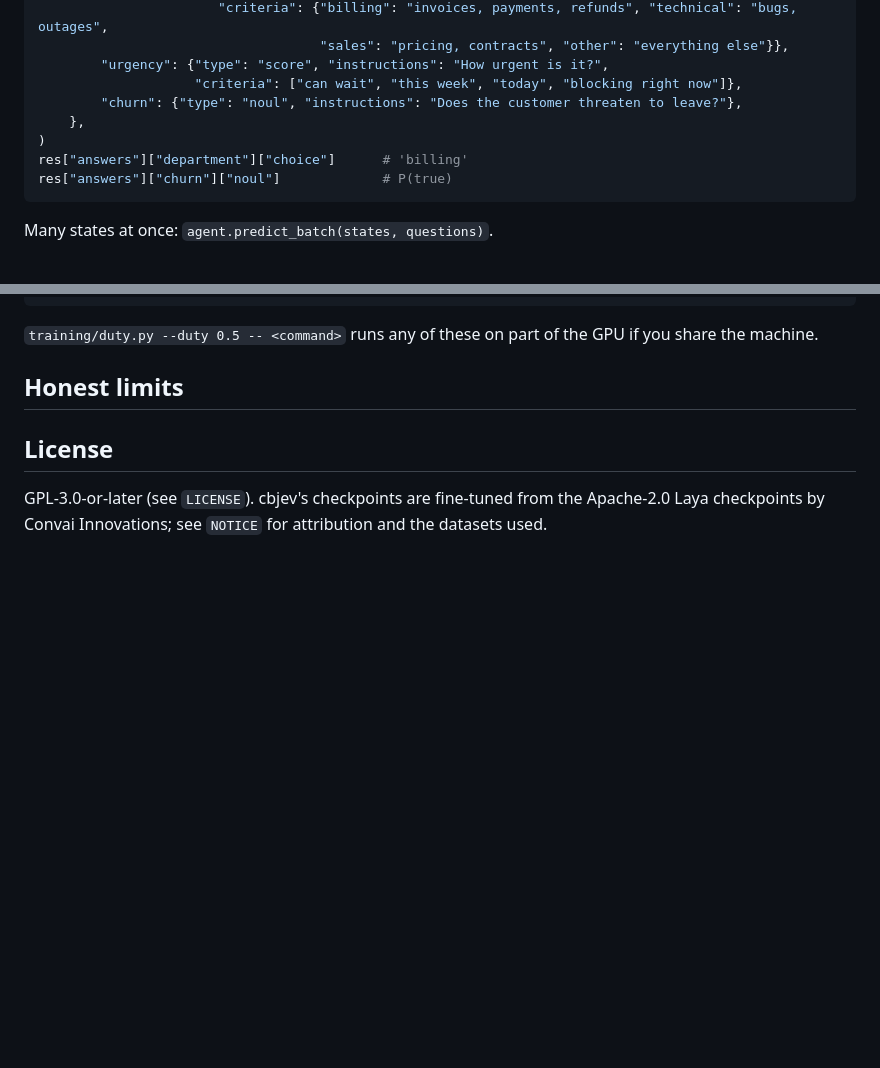
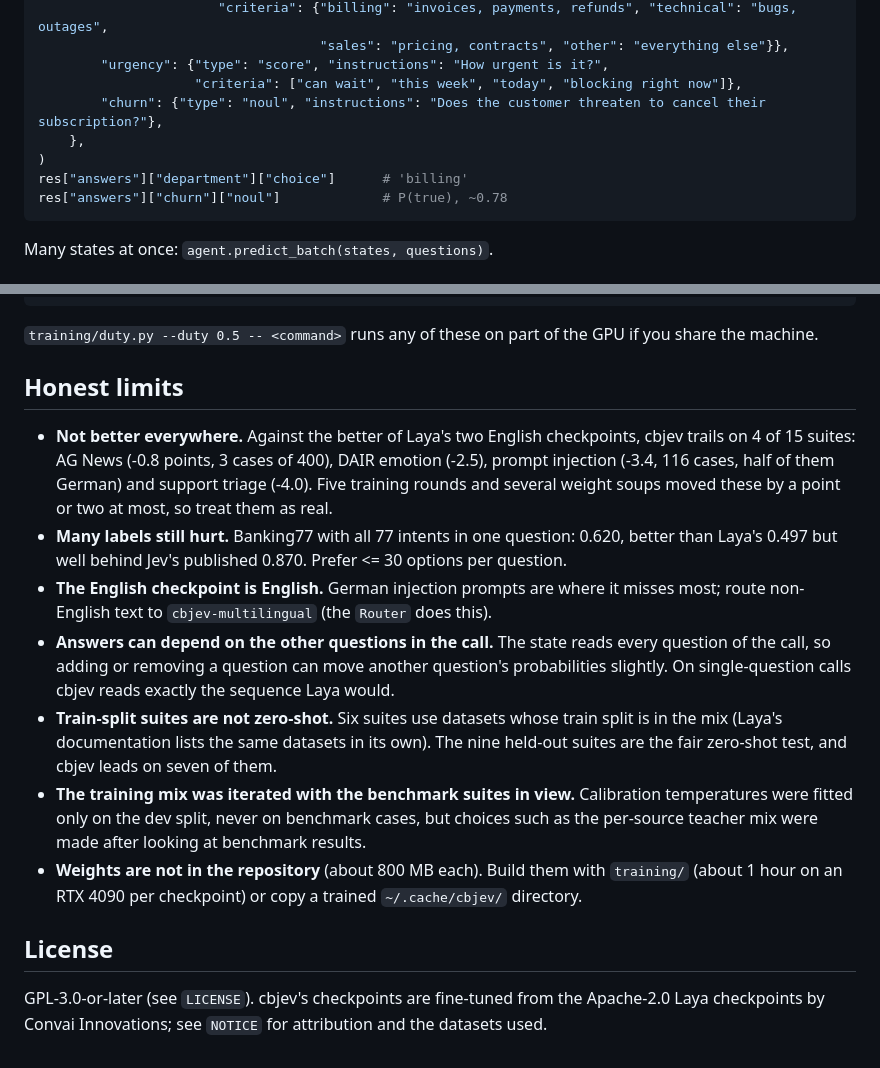
Before and after one commit to tomek7667/cbjev, a Markdown page: README.md, 2 parts joined by grey strips. GitHub-like rendering; blank space fills up the shorter version.

````diff
--- a/README.md
+++ b/README.md
@@ -69,11 +92,11 @@ res = agent.predict(
                                     "sales": "pricing, contracts", "other": "everything else"}},
         "urgency": {"type": "score", "instructions": "How urgent is it?",
                     "criteria": ["can wait", "this week", "today", "blocking right now"]},
-        "churn": {"type": "noul", "instructions": "Does the customer threaten to leave?"},
+        "churn": {"type": "noul", "instructions": "Does the customer threaten to cancel their subscription?"},
     },
 )
 res["answers"]["department"]["choice"]      # 'billing'
-res["answers"]["churn"]["noul"]             # P(true)
+res["answers"]["churn"]["noul"]             # P(true), ~0.78
 ```
 
 Many states at once: `agent.predict_batch(states, questions)`.
@@ -129,7 +152,25 @@ python training/calibrate.py --ckpt ~/.cache/cbjev/cbjev --data .work/data
 
 ## Honest limits
 
-<!-- LIMITS -->
+* **Not better everywhere.** Against the better of Laya's two English checkpoints, cbjev trails on
+  4 of 15 suites: AG News (-0.8 points, 3 cases of 400), DAIR emotion (-2.5), prompt injection (-3.4,
+  116 cases, half of them German) and support triage (-4.0). Five training rounds and several weight
+  soups moved these by a point or two at most, so treat them as real.
+* **Many labels still hurt.** Banking77 with all 77 intents in one question: 0.620, better than Laya's
+  0.497 but well behind Jev's published 0.870. Prefer <= 30 options per question.
+* **The English checkpoint is English.** German injection prompts are where it misses most; route
+  non-English text to `cbjev-multilingual` (the `Router` does this).
+* **Answers can depend on the other questions in the call.** The state reads every question of the
+  call, so adding or removing a question can move another question's probabilities slightly. On
+  single-question calls cbjev reads exactly the sequence Laya would.
+* **Train-split suites are not zero-shot.** Six suites use datasets whose train split is in the mix
+  (Laya's documentation lists the same datasets in its own). The nine held-out suites are the fair
+  zero-shot test, and cbjev leads on seven of them.
+* **The training mix was iterated with the benchmark suites in view.** Calibration temperatures were
+  fitted only on the dev split, never on benchmark cases, but choices such as the per-source teacher
+  mix were made after looking at benchmark results.
+* **Weights are not in the repository** (about 800 MB each). Build them with `training/` (about 1 hour
+  on an RTX 4090 per checkpoint) or copy a trained `~/.cache/cbjev/` directory.
 
 ## License
 
````
Also changed, not shown: other parts of README.md (+24 -1 lines), BENCHMARKS.md (added, +138 -0 lines), assets/cbjev_vs_laya_vs_jev.png (added), 6 other files.
